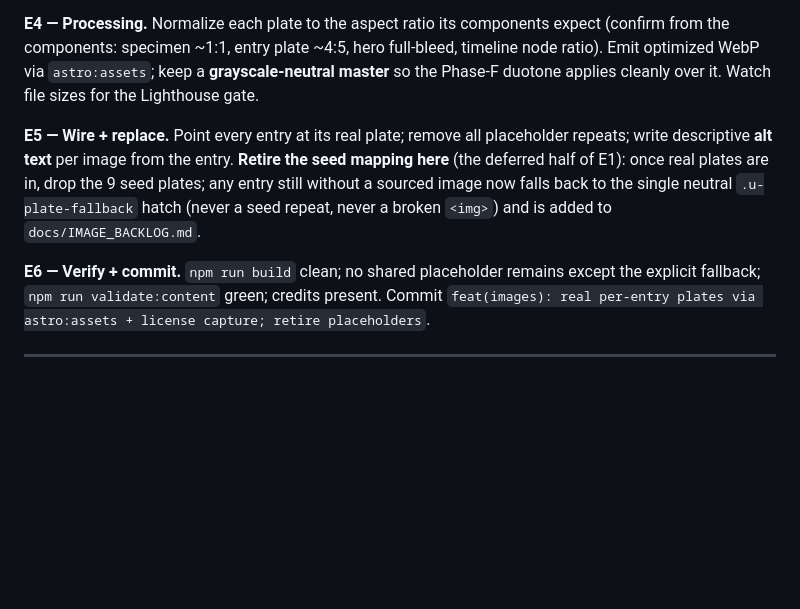
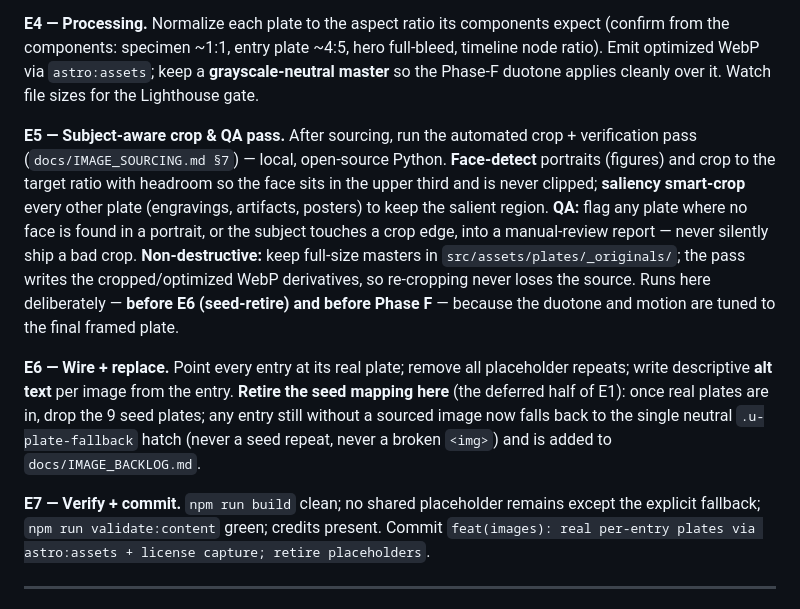
Before and after one commit to HarrowHaus/anamnesis, a Markdown page: docs/HANDOFF_BUILD_TO_DONE.md, the part around the change. Drawn GitHub-style; blank space fills up the shorter version.

Commit message:
docs: add crop/QA step to Phase E
New E5 — subject-aware crop & QA (face-detect portraits, saliency-crop the rest,
flag bad crops, keep _originals/), per IMAGE_SOURCING.md §7. Runs after sourcing,
before E6 seed-retire and before Phase F. Old E5/E6 renumbered to E6/E7.

Co-Authored-By: Claude Opus 4.8 (1M context) <noreply@anthropic.com>

```diff
--- a/docs/HANDOFF_BUILD_TO_DONE.md
+++ b/docs/HANDOFF_BUILD_TO_DONE.md
@@ -184,9 +184,11 @@ After any batch: `compliance-reviewer` reviews stance/attribution; fix; then `co
 
 **E4 — Processing.** Normalize each plate to the aspect ratio its components expect (confirm from the components: specimen ~1:1, entry plate ~4:5, hero full-bleed, timeline node ratio). Emit optimized WebP via `astro:assets`; keep a **grayscale-neutral master** so the Phase-F duotone applies cleanly over it. Watch file sizes for the Lighthouse gate.
 
-**E5 — Wire + replace.** Point every entry at its real plate; remove all placeholder repeats; write descriptive **alt text** per image from the entry. **Retire the seed mapping here** (the deferred half of E1): once real plates are in, drop the 9 seed plates; any entry still without a sourced image now falls back to the single neutral `.u-plate-fallback` hatch (never a seed repeat, never a broken `<img>`) and is added to `docs/IMAGE_BACKLOG.md`.
+**E5 — Subject-aware crop & QA pass.** After sourcing, run the automated crop + verification pass (`docs/IMAGE_SOURCING.md §7`) — local, open-source Python. **Face-detect** portraits (figures) and crop to the target ratio with headroom so the face sits in the upper third and is never clipped; **saliency smart-crop** every other plate (engravings, artifacts, posters) to keep the salient region. **QA:** flag any plate where no face is found in a portrait, or the subject touches a crop edge, into a manual-review report — never silently ship a bad crop. **Non-destructive:** keep full-size masters in `src/assets/plates/_originals/`; the pass writes the cropped/optimized WebP derivatives, so re-cropping never loses the source. Runs here deliberately — **before E6 (seed-retire) and before Phase F** — because the duotone and motion are tuned to the final framed plate.
 
-**E6 — Verify + commit.** `npm run build` clean; no shared placeholder remains except the explicit fallback; `npm run validate:content` green; credits present. Commit `feat(images): real per-entry plates via astro:assets + license capture; retire placeholders`.
+**E6 — Wire + replace.** Point every entry at its real plate; remove all placeholder repeats; write descriptive **alt text** per image from the entry. **Retire the seed mapping here** (the deferred half of E1): once real plates are in, drop the 9 seed plates; any entry still without a sourced image now falls back to the single neutral `.u-plate-fallback` hatch (never a seed repeat, never a broken `<img>`) and is added to `docs/IMAGE_BACKLOG.md`.
+
+**E7 — Verify + commit.** `npm run build` clean; no shared placeholder remains except the explicit fallback; `npm run validate:content` green; credits present. Commit `feat(images): real per-entry plates via astro:assets + license capture; retire placeholders`.
 
 ---
 
```
